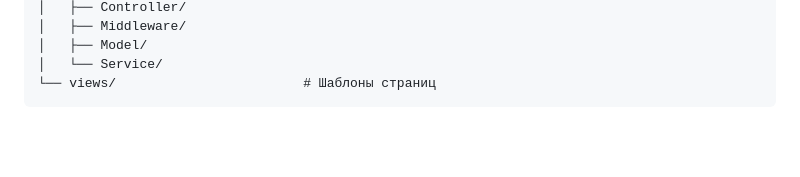
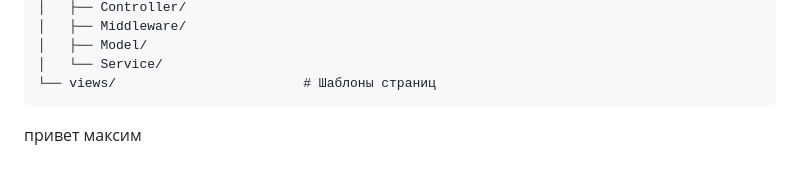
Before and after one commit to TimQRB/partners, a Markdown page: README.md, the part around the change. Rendered like a GitHub page; blank space fills up the shorter version.

Commit message:
checking

````diff
--- a/README.md
+++ b/README.md
@@ -102,3 +102,7 @@ partners/
 │   └── Service/
 └── views/                        # Шаблоны страниц
 ```
+
+
+
+привет максим
````
